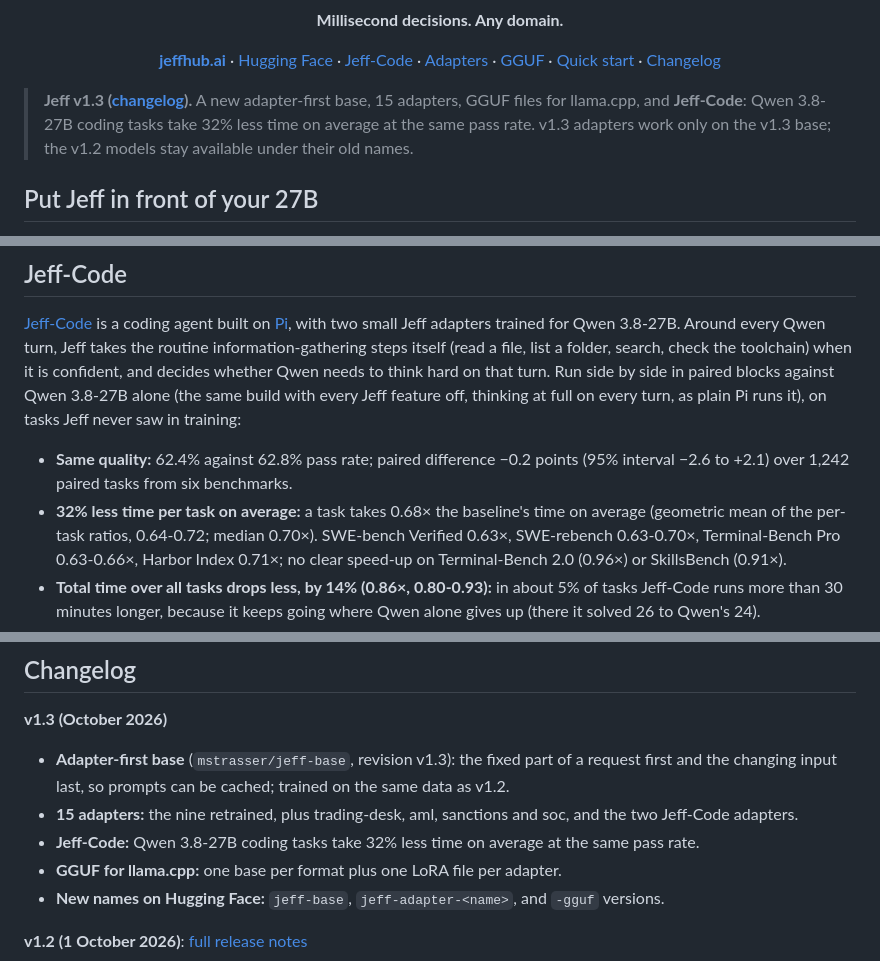
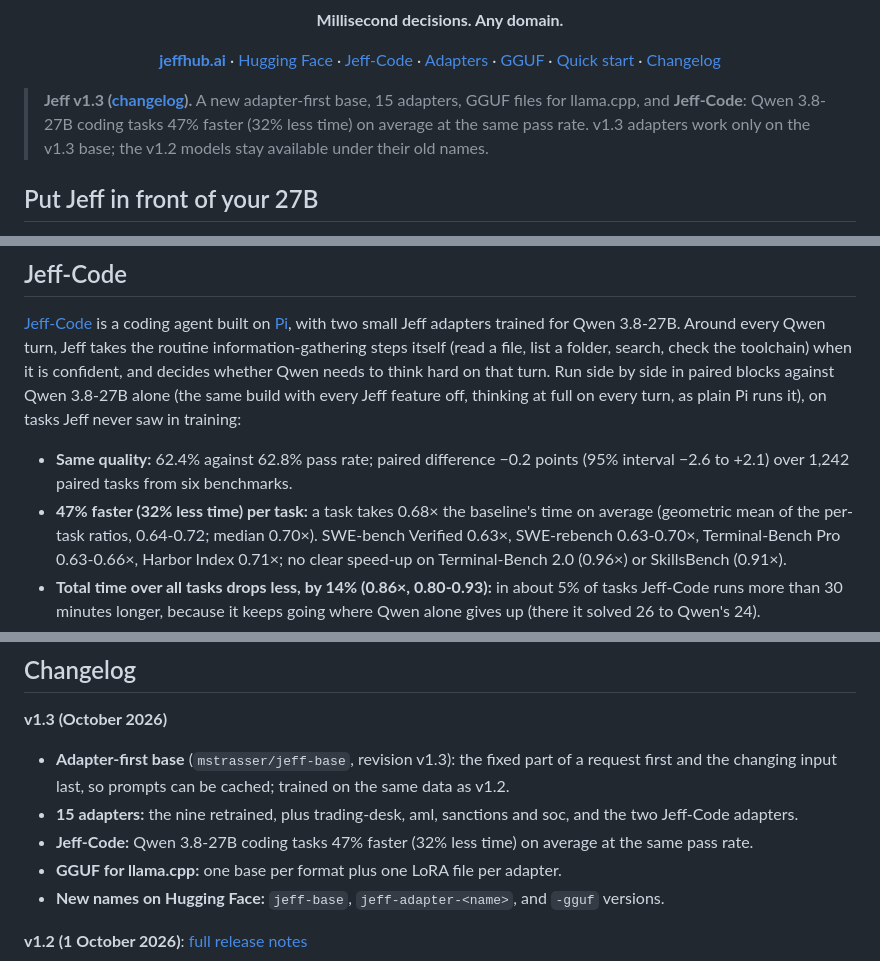
Before and after one commit to ForeverAugust/jeff, a Markdown page: README.md, 3 parts joined by grey strips. Rendered like a GitHub page.

Commit message:
README: Jeff-Code speed as 47% faster (32% less time)

```diff
--- a/README.md
+++ b/README.md
@@ -23,7 +23,7 @@
      adapter 41,459,776 bytes (adapter weights + readout). -->
 
 > **Jeff v1.3 ([changelog](#changelog)).** A new adapter-first base, 15 adapters, GGUF files for llama.cpp, and
-> **Jeff-Code**: Qwen 3.8-27B coding tasks take 32% less time on average at the same pass rate. v1.3 adapters work only on the v1.3
+> **Jeff-Code**: Qwen 3.8-27B coding tasks 47% faster (32% less time) on average at the same pass rate. v1.3 adapters work only on the v1.3
 > base; the v1.2 models stay available under their old names.
 
 ## Put Jeff in front of your 27B
@@ -79,7 +79,7 @@ feature off, thinking at full on every turn, as plain Pi runs it), on tasks Jeff
 
 - **Same quality:** 62.4% against 62.8% pass rate; paired difference −0.2 points (95% interval −2.6 to +2.1) over
   1,242 paired tasks from six benchmarks.
-- **32% less time per task on average:** a task takes 0.68× the baseline's time on average (geometric mean of the
+- **47% faster (32% less time) per task:** a task takes 0.68× the baseline's time on average (geometric mean of the
   per-task ratios, 0.64-0.72; median 0.70×). SWE-bench Verified 0.63×, SWE-rebench 0.63-0.70×, Terminal-Bench Pro
   0.63-0.66×, Harbor Index 0.71×; no clear speed-up on Terminal-Bench 2.0 (0.96×) or SkillsBench (0.91×).
 - **Total time over all tasks drops less, by 14% (0.86×, 0.80-0.93):** in about 5% of tasks Jeff-Code runs more than
@@ -306,7 +306,7 @@ alt="Jeff-Qwen3.5-0.8B-Chess playing 100 blitz games at once; the featured game
 - **Adapter-first base** (`mstrasser/jeff-base`, revision v1.3): the fixed part of a request first and the changing
   input last, so prompts can be cached; trained on the same data as v1.2.
 - **15 adapters:** the nine retrained, plus trading-desk, aml, sanctions and soc, and the two Jeff-Code adapters.
-- **Jeff-Code:** Qwen 3.8-27B coding tasks take 32% less time on average at the same pass rate.
+- **Jeff-Code:** Qwen 3.8-27B coding tasks 47% faster (32% less time) on average at the same pass rate.
 - **GGUF for llama.cpp:** one base per format plus one LoRA file per adapter.
 - **New names on Hugging Face:** `jeff-base`, `jeff-adapter-<name>`, and `-gguf` versions.
 
```
